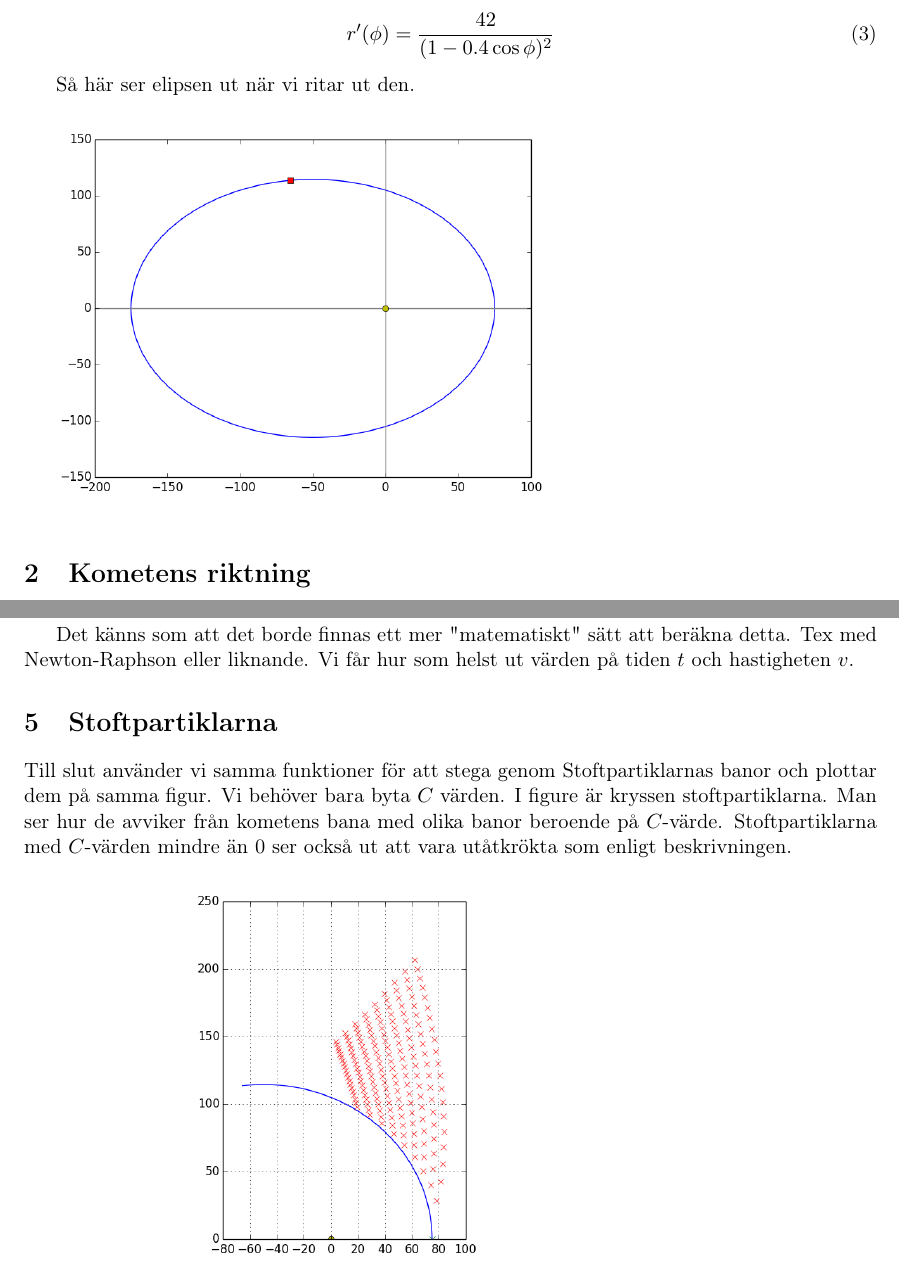
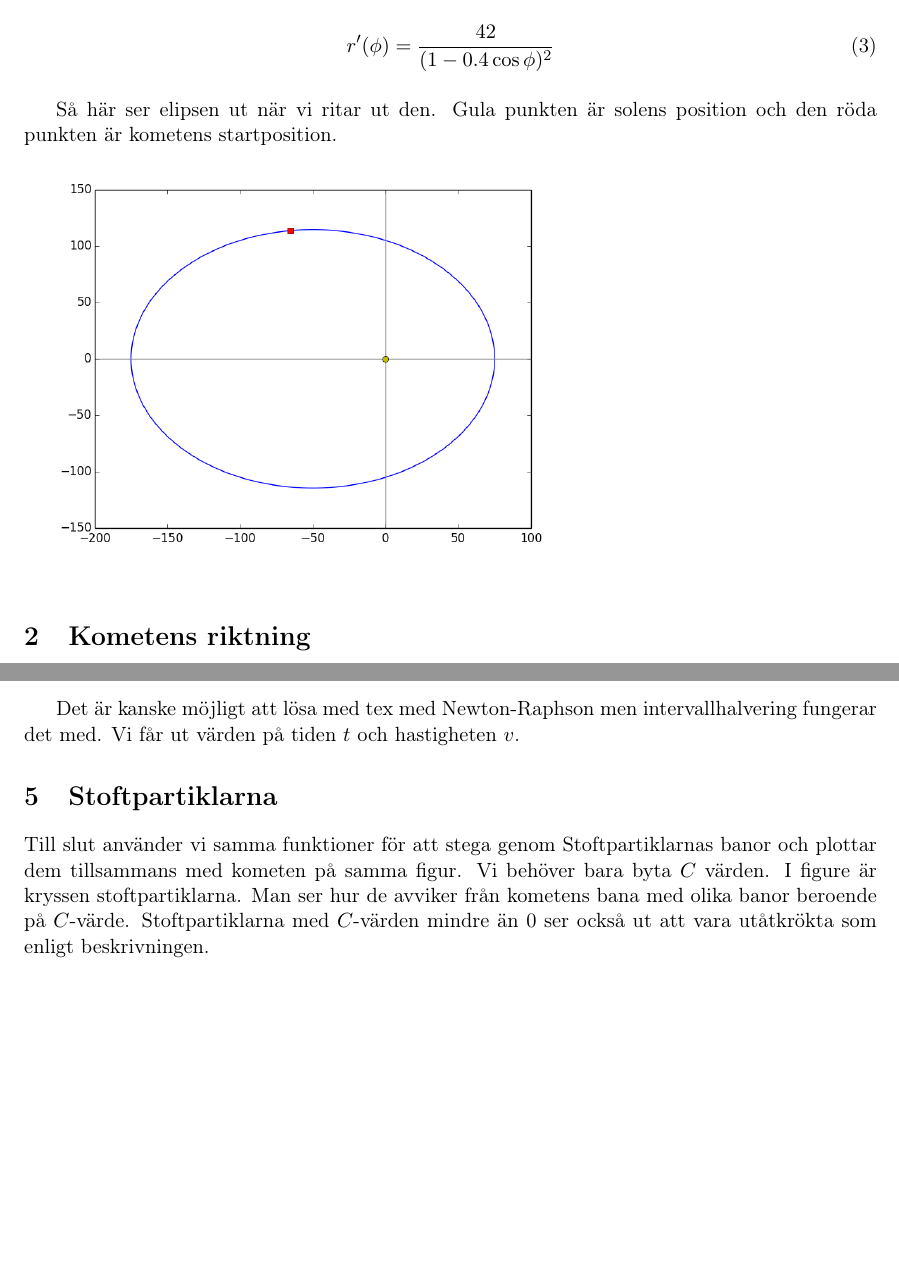
Before and after one commit to Tethik/Kometens-stoftsvans, a LaTeX document (rapport.tex): two parts of pages 3 and 5 of 5, joined at a grey line, cut so that both start at the same text, the shorter picture padded with empty space. Compiled offline with pdfLaTeX.

Commit message:
Några ändringar.

```diff
--- a/rapport.tex
+++ b/rapport.tex
@@ -43,7 +43,7 @@ Med derivatan som vi senare kommer använda för kometens riktning
     r'(\phi)=\frac{42}{(1-0.4\cos\phi)^2}
 \end{equation}
 
-Så här ser elipsen ut när vi ritar ut den.\\
+Så här ser elipsen ut när vi ritar ut den. Gula punkten är solens position och den röda punkten är kometens startposition.\\
 \includegraphics[width=300pt]{imgs/elipse.png}
 
 \section{Kometens riktning}
@@ -126,11 +126,11 @@ Följande dump visar varje iterationssteg.
 t = 1816
 \end{lstlisting}
 
-Det känns som att det borde finnas ett mer "matematiskt" sätt att beräkna detta. Tex med Newton-Raphson eller liknande. Vi får hur som helst ut värden på tiden $t$ och hastigheten $v$.
+Det är kanske möjligt att lösa med tex med Newton-Raphson men intervallhalvering fungerar det med. Vi får ut värden på tiden $t$ och hastigheten $v$.
 
 \section{Stoftpartiklarna}
 
-Till slut använder vi samma funktioner för att stega genom Stoftpartiklarnas banor och plottar dem på samma figur. Vi behöver bara byta $C$ värden.
+Till slut använder vi samma funktioner för att stega genom Stoftpartiklarnas banor och plottar dem tillsammans med kometen på samma figur. Vi behöver bara byta $C$ värden.
 I figure är kryssen stoftpartiklarna. Man ser hur de avviker från kometens bana med olika banor beroende på $C$-värde. Stoftpartiklarna med $C$-värden mindre än 0 ser också
 ut att vara utåtkrökta som enligt beskrivningen.
 
```
